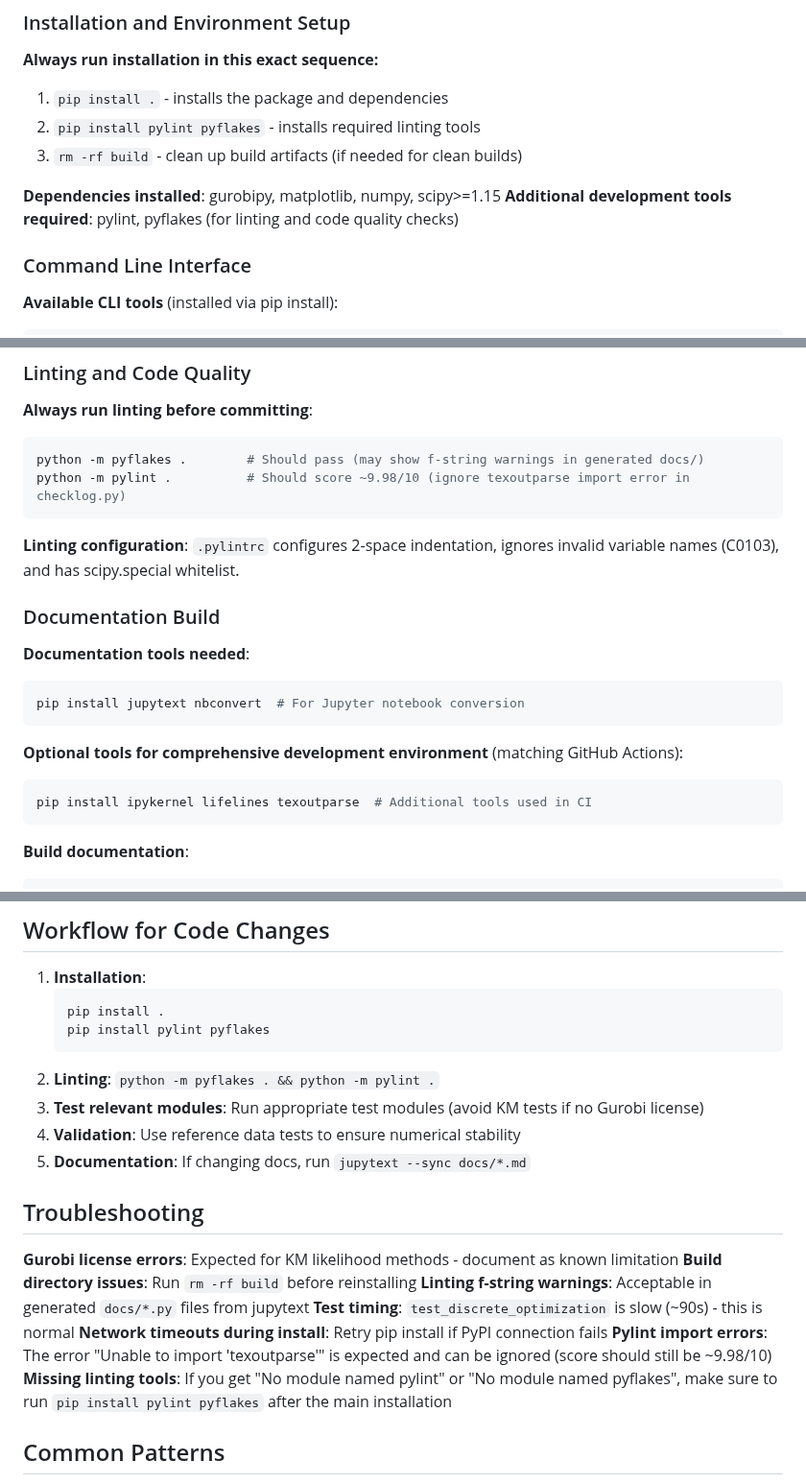
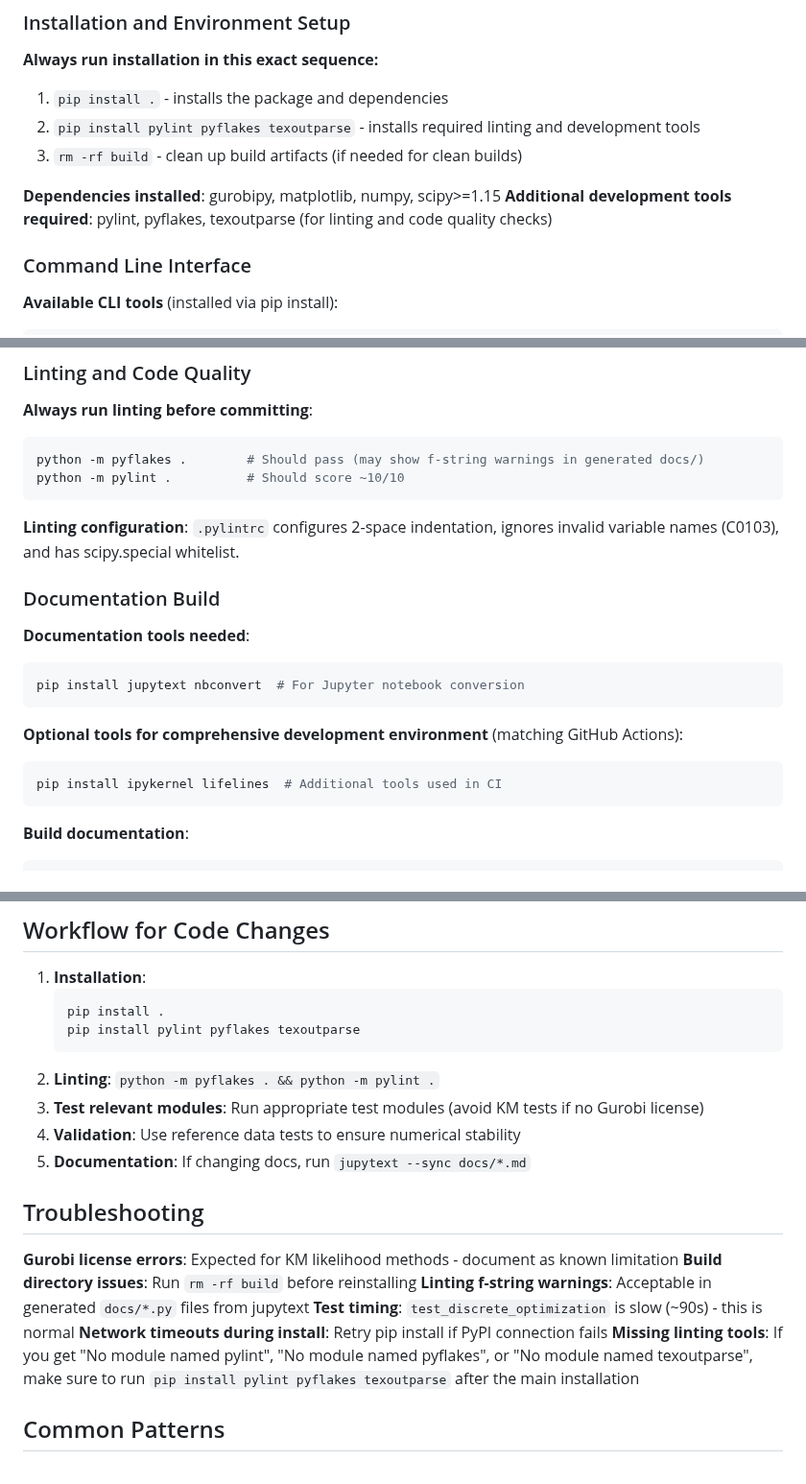
Before and after one commit to AstroPathJHU/KoMbine, a Markdown page: .github/copilot-instructions.md, 3 parts joined by grey strips. Shown at 96% size. GitHub-like rendering.

Commit message:
Add texoutparse to required installation to eliminate linting errors
Co-authored-by: hroskes <5262585+hroskes@users.noreply.github.com>

````diff
--- a/.github/copilot-instructions.md
+++ b/.github/copilot-instructions.md
@@ -15,11 +15,11 @@ ROC Picker is a Python package for propagating statistical and systematic uncert
 
 **Always run installation in this exact sequence:**
 1. `pip install .` - installs the package and dependencies
-2. `pip install pylint pyflakes` - installs required linting tools
+2. `pip install pylint pyflakes texoutparse` - installs required linting and development tools
 3. `rm -rf build` - clean up build artifacts (if needed for clean builds)
 
 **Dependencies installed**: gurobipy, matplotlib, numpy, scipy>=1.15
-**Additional development tools required**: pylint, pyflakes (for linting and code quality checks)
+**Additional development tools required**: pylint, pyflakes, texoutparse (for linting and code quality checks)
 
 ### Command Line Interface
 
@@ -111,7 +111,7 @@ python -m test.test_km_likelihood  # Will fail with "Model too large for size-li
 **Always run linting before committing**:
 ```bash
 python -m pyflakes .        # Should pass (may show f-string warnings in generated docs/)
-python -m pylint .          # Should score ~9.98/10 (ignore texoutparse import error in checklog.py)
+python -m pylint .          # Should score ~10/10
 ```
 
 **Linting configuration**: `.pylintrc` configures 2-space indentation, ignores invalid variable names (C0103), and has scipy.special whitelist.
@@ -125,7 +125,7 @@ pip install jupytext nbconvert  # For Jupyter notebook conversion
 
 **Optional tools for comprehensive development environment** (matching GitHub Actions):
 ```bash
-pip install ipykernel lifelines texoutparse  # Additional tools used in CI
+pip install ipykernel lifelines  # Additional tools used in CI
 ```
 
 **Build documentation**:
@@ -220,7 +220,7 @@ observable 1 2 3 ...
 1. **Installation**:
    ```bash
    pip install .
-   pip install pylint pyflakes
+   pip install pylint pyflakes texoutparse
    ```
 2. **Linting**: `python -m pyflakes . && python -m pylint .`
 3. **Test relevant modules**: Run appropriate test modules (avoid KM tests if no Gurobi license)
@@ -234,8 +234,7 @@ observable 1 2 3 ...
 **Linting f-string warnings**: Acceptable in generated `docs/*.py` files from jupytext
 **Test timing**: `test_discrete_optimization` is slow (~90s) - this is normal
 **Network timeouts during install**: Retry pip install if PyPI connection fails
-**Pylint import errors**: The error "Unable to import 'texoutparse'" is expected and can be ignored (score should still be ~9.98/10)
-**Missing linting tools**: If you get "No module named pylint" or "No module named pyflakes", make sure to run `pip install pylint pyflakes` after the main installation
+**Missing linting tools**: If you get "No module named pylint", "No module named pyflakes", or "No module named texoutparse", make sure to run `pip install pylint pyflakes texoutparse` after the main installation
 
 ## Common Patterns
 
````
Also changed, not shown: other parts of .github/copilot-instructions.md (+1 -1 lines).
